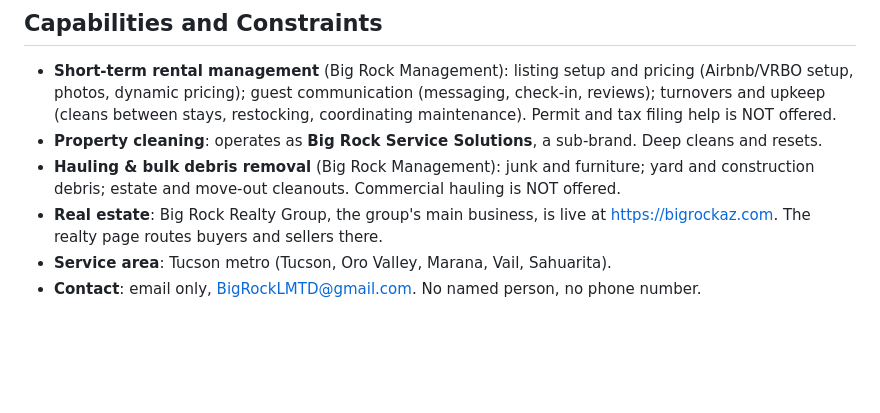
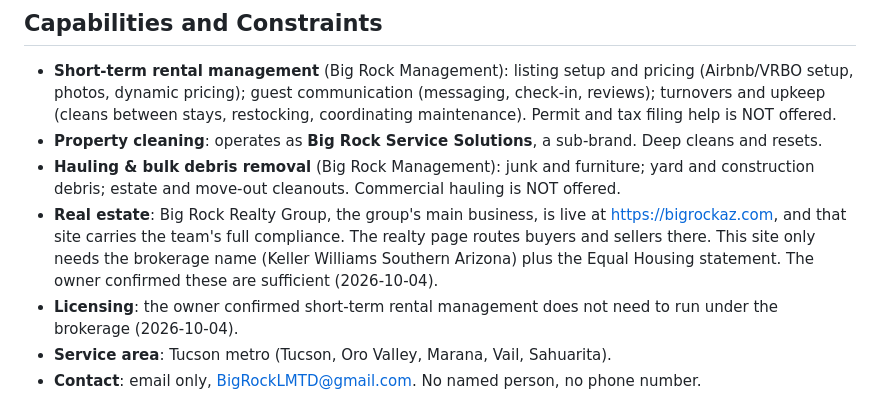
Before and after one commit to bigdancaldwell/big-rock-management, a Markdown page: PRODUCT.md, the part around the change. Rendered like a GitHub page; blank space fills up the shorter version.

Commit message:
Record confirmed compliance facts
Co-Authored-By: Claude Opus 5.5 <noreply@anthropic.com>

```diff
--- a/PRODUCT.md
+++ b/PRODUCT.md
@@ -30,7 +30,8 @@ One locally owned Tucson team covers a property from end to end: running it as a
 - **Short-term rental management** (Big Rock Management): listing setup and pricing (Airbnb/VRBO setup, photos, dynamic pricing); guest communication (messaging, check-in, reviews); turnovers and upkeep (cleans between stays, restocking, coordinating maintenance). Permit and tax filing help is NOT offered.
 - **Property cleaning**: operates as **Big Rock Service Solutions**, a sub-brand. Deep cleans and resets.
 - **Hauling & bulk debris removal** (Big Rock Management): junk and furniture; yard and construction debris; estate and move-out cleanouts. Commercial hauling is NOT offered.
-- **Real estate**: Big Rock Realty Group, the group's main business, is live at https://bigrockaz.com. The realty page routes buyers and sellers there.
+- **Real estate**: Big Rock Realty Group, the group's main business, is live at https://bigrockaz.com, and that site carries the team's full compliance. The realty page routes buyers and sellers there. This site only needs the brokerage name (Keller Williams Southern Arizona) plus the Equal Housing statement. The owner confirmed these are sufficient (2026-10-04).
+- **Licensing**: the owner confirmed short-term rental management does not need to run under the brokerage (2026-10-04).
 - **Service area**: Tucson metro (Tucson, Oro Valley, Marana, Vail, Sahuarita).
 - **Contact**: email only, BigRockLMTD@gmail.com. No named person, no phone number.
 
```
